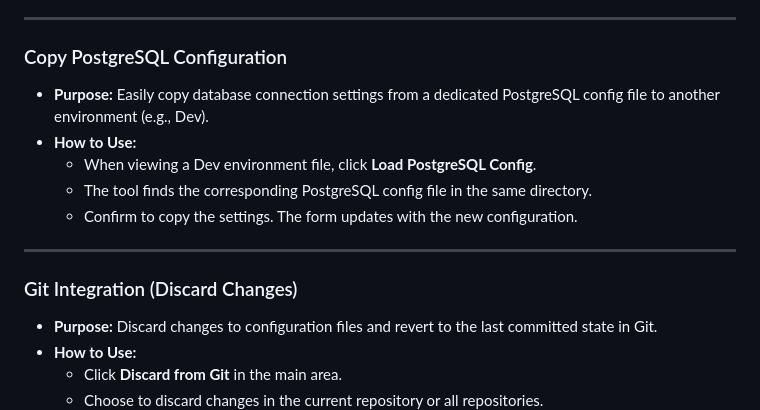
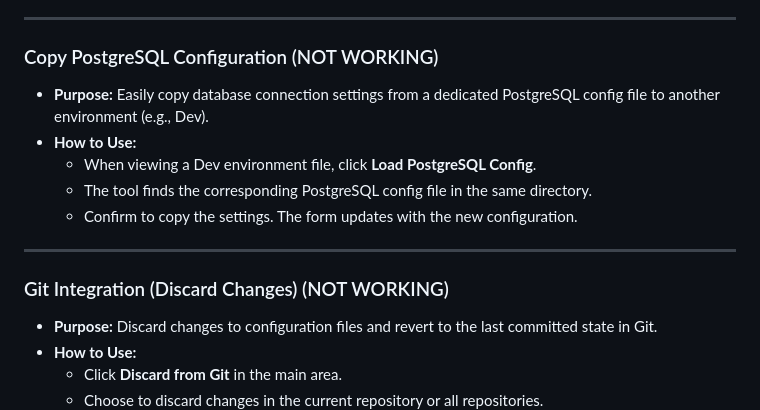
Before and after one commit to hackie-me/panel, a Markdown page: USER-DOCUMENTATION.md, the part around the change. Drawn GitHub-style.

```diff
--- a/USER-DOCUMENTATION.md
+++ b/USER-DOCUMENTATION.md
@@ -120,7 +120,7 @@ Welcome to the **API Config Editor**! This guide will help you understand and us
 
 ---
 
-### Copy PostgreSQL Configuration
+### Copy PostgreSQL Configuration (NOT WORKING)
 
 - **Purpose:** Easily copy database connection settings from a dedicated PostgreSQL config file to another environment (e.g., Dev).
 - **How to Use:**
@@ -130,7 +130,7 @@ Welcome to the **API Config Editor**! This guide will help you understand and us
 
 ---
 
-### Git Integration (Discard Changes)
+### Git Integration (Discard Changes) (NOT WORKING)
 
 - **Purpose:** Discard changes to configuration files and revert to the last committed state in Git.
 - **How to Use:**
```
